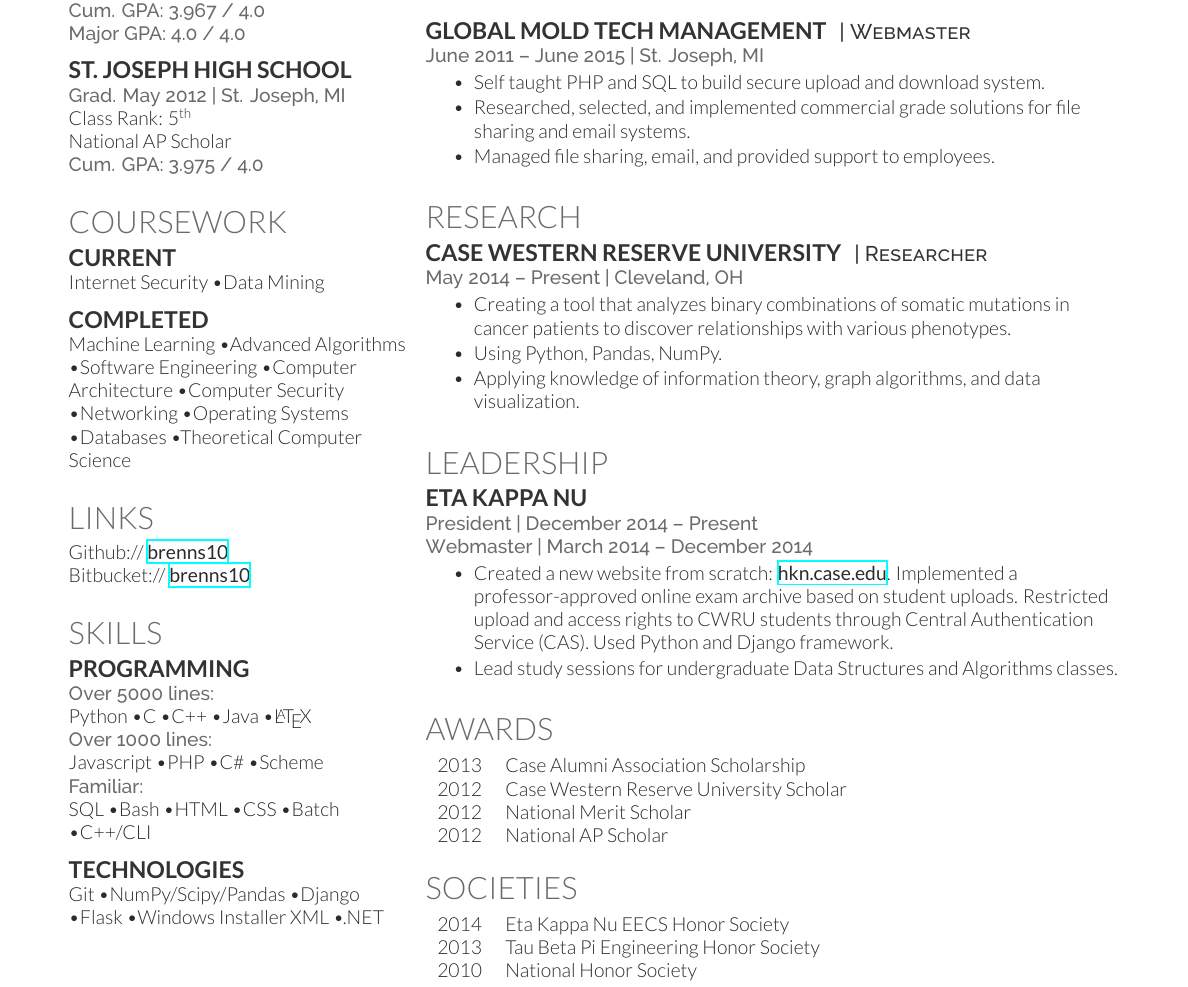
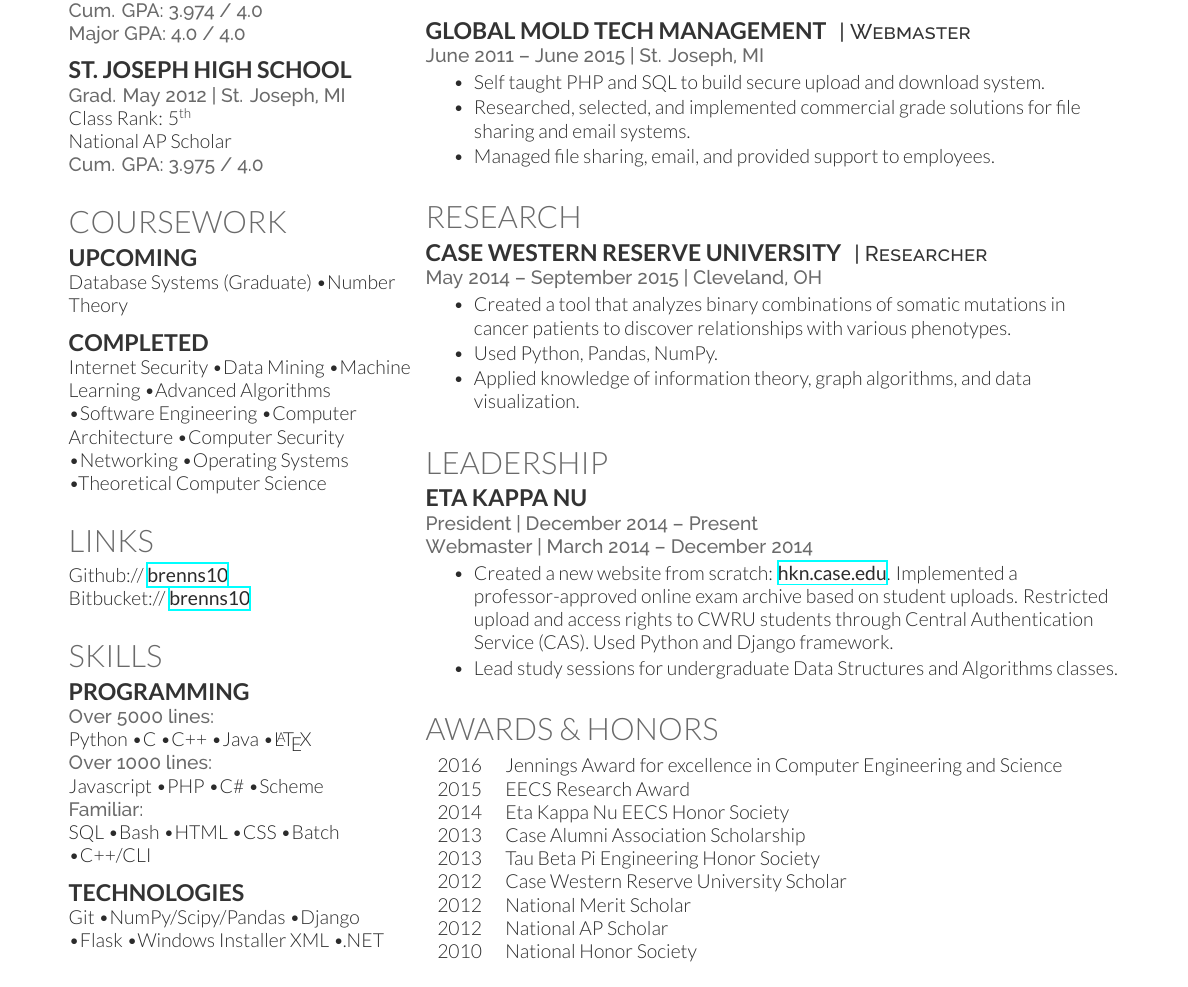
Before and after one commit to brenns10/resume, a LaTeX CV (resume.tex): part of the page, cut so that both start at the same text. Compiled offline with XeLaTeX.

Commit message:
Update resume for end of semester, awards, etc.

```diff
--- a/resume.tex
+++ b/resume.tex
@@ -76,10 +76,10 @@
 
 \section{Coursework}
 
-\subsection{Current}
+\subsection{Upcoming}
 
-Internet Security \bul
-Data Mining
+Database Systems (Graduate) \bul
+Number Theory
 
 \sectionspace % Some whitespace after the section
 
@@ -87,6 +87,8 @@
 
 \subsection{Completed}
 
+Internet Security \bul
+Data Mining \bul
 Machine Learning \bul
 Advanced Algorithms \bul
 Software Engineering \bul
@@ -94,7 +96,6 @@
 Computer Security \bul
 Networking \bul
 Operating Systems \bul
-Databases \bul
 Theoretical Computer Science
 
 
@@ -195,13 +196,13 @@
 \runsubsection{Case Western Reserve University}
 \descript{| Researcher}
 
-\location{May 2014 – Present | Cleveland, OH}
+\location{May 2014 – September 2015 | Cleveland, OH}
 
 \begin{tightitemize}
-\item Creating a tool that analyzes binary combinations of somatic mutations in
+\item Created a tool that analyzes binary combinations of somatic mutations in
   cancer patients to discover relationships with various phenotypes.
-\item Using Python, Pandas, NumPy.
-\item Applying knowledge of information theory, graph algorithms, and data
+\item Used Python, Pandas, NumPy.
+\item Applied knowledge of information theory, graph algorithms, and data
   visualization.
 \end{tightitemize}
 
@@ -233,27 +234,18 @@
 % Awards
 %------------------------------------------------
 
-\section{Awards}
+\section{Awards \& Honors}
 
 \begin{tabular}{rll}
+2016 & Jennings Award for excellence in Computer Engineering and Science \\
+2015 & EECS Research Award \\
+2014 & Eta Kappa Nu EECS Honor Society\\
 2013 & Case Alumni Association Scholarship \\
+2013 & Tau Beta Pi Engineering Honor Society\\
 2012 & Case Western Reserve University Scholar \\
 2012 & National Merit Scholar \\
-2012 & National AP Scholar
-\end{tabular}
-
-\sectionspace % Some whitespace after the section
-
-%------------------------------------------------
-% Societies
-%------------------------------------------------
-
-\section{Societies}
-
-\begin{tabular}{rl}
-2014 & Eta Kappa Nu EECS Honor Society\\
-2013 & Tau Beta Pi Engineering Honor Society\\
-2010 & National Honor Society \\
+2012 & National AP Scholar \\
+2010 & National Honor Society
 \end{tabular}
 
 \sectionspace % Some whitespace after the section
```
Also changed, not shown: resume.tex (2 more changed lines).
